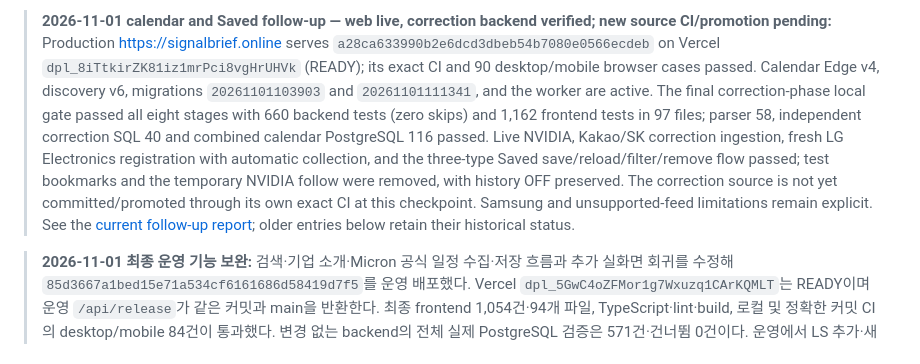
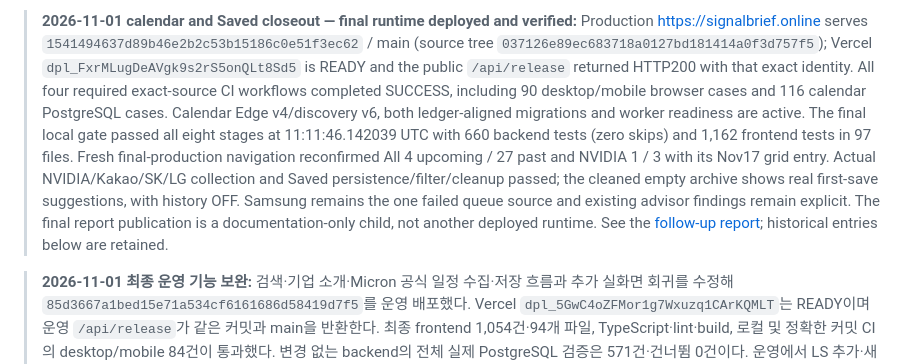
Before and after one commit to JackRo682/SignalBrief, a Markdown page: docs/IMPLEMENTATION_STATUS.md, the part around the change. Drawn GitHub-style.

```diff
--- a/docs/IMPLEMENTATION_STATUS.md
+++ b/docs/IMPLEMENTATION_STATUS.md
@@ -1,4 +1,4 @@
-> **2026-11-01 calendar and Saved follow-up — web live, correction backend verified; new source CI/promotion pending:** Production https://signalbrief.online serves `a28ca633990b2e6dcd3dbeb54b7080e0566ecdeb` on Vercel `dpl_8iTtkirZK81iz1mrPci8vgHrUHVk` (READY); its exact CI and 90 desktop/mobile browser cases passed. Calendar Edge v4, discovery v6, migrations `20261101103903` and `20261101111341`, and the worker are active. The final correction-phase local gate passed all eight stages with 660 backend tests (zero skips) and 1,162 frontend tests in 97 files; parser 58, independent correction SQL 40 and combined calendar PostgreSQL 116 passed. Live NVIDIA, Kakao/SK correction ingestion, fresh LG Electronics registration with automatic collection, and the three-type Saved save/reload/filter/remove flow passed; test bookmarks and the temporary NVIDIA follow were removed, with history OFF preserved. The correction source is not yet committed/promoted through its own exact CI at this checkpoint. Samsung and unsupported-feed limitations remain explicit. See the [current follow-up report](CALENDAR_AUTOMATION_AND_SAVED_2026-11-01.md); older entries below retain their historical status.
+> **2026-11-01 calendar and Saved closeout — final runtime deployed and verified:** Production https://signalbrief.online serves `1541494637d89b46e2b2c53b15186c0e51f3ec62` / main (source tree `037126e89ec683718a0127bd181414a0f3d757f5`); Vercel `dpl_FxrMLugDeAVgk9s2rS5onQLt8Sd5` is READY and the public `/api/release` returned HTTP200 with that exact identity. All four required exact-source CI workflows completed SUCCESS, including 90 desktop/mobile browser cases and 116 calendar PostgreSQL cases. Calendar Edge v4/discovery v6, both ledger-aligned migrations and worker readiness are active. The final local gate passed all eight stages at 11:11:46.142039 UTC with 660 backend tests (zero skips) and 1,162 frontend tests in 97 files. Fresh final-production navigation reconfirmed All 4 upcoming / 27 past and NVIDIA 1 / 3 with its Nov17 grid entry. Actual NVIDIA/Kakao/SK/LG collection and Saved persistence/filter/cleanup passed; the cleaned empty archive shows real first-save suggestions, with history OFF. Samsung remains the one failed queue source and existing advisor findings remain explicit. The final report publication is a documentation-only child, not another deployed runtime. See the [follow-up report](CALENDAR_AUTOMATION_AND_SAVED_2026-11-01.md); historical entries below are retained.
 
 > **2026-11-01 최종 운영 기능 보완:** 검색·기업 소개·Micron 공식 일정 수집·저장 흐름과 추가 실화면 회귀를 수정해 `85d3667a1bed15e71a534cf6161686d58419d7f5`를 운영 배포했다. Vercel `dpl_5GwC4oZFMor1g7Wxuzq1CArKQMLT`는 READY이며 운영 `/api/release`가 같은 커밋과 main을 반환한다. 최종 frontend 1,054건·94개 파일, TypeScript·lint·build, 로컬 및 정확한 커밋 CI의 desktop/mobile 84건이 통과했다. 변경 없는 backend의 전체 실제 PostgreSQL 검증은 571건·건너뜀 0건이다. 운영에서 LS 추가·새로고침, NAVER/LS/Micron 소개, SNDK 일반 공식 소개, Micron 과거 일정 3건, 저장 4개 왕복·필터·해제, 상세 회사 요약, 개인 기업 검색 Enter 방어를 확인했다. **검색 결과의 상세→뒤로→새로고침 최종 운영 단계는 Cold Turkey 차단으로 제한되며, 해당 자동 회귀는 통과했다.** 자료 지원 범위와 증거는 [최종 보고서](CROSS_SCREEN_RELIABILITY_2026-11-01.md)와 [구조화된 결과](../verification/cross-screen-2026-11-01.json)에 명시한다.
 >
```
Also changed, not shown: docs/CALENDAR_AUTOMATION_AND_SAVED_2026-11-01.md (+64 -16 lines), docs/VERIFICATION.md (+1 -1 lines), docs/verification/2026-11-01/calendar-nvidia-live.jpg, docs/verification/2026-11-01/saved-empty-discovery-live.jpg (added), 1 other file.
